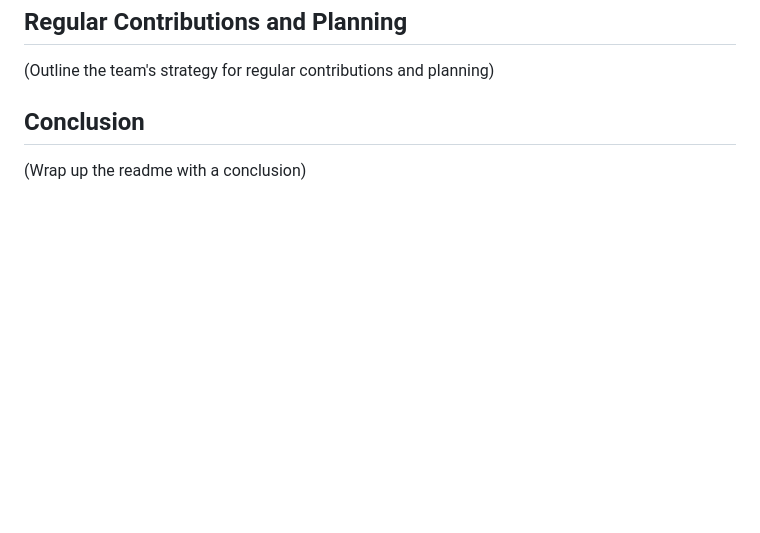
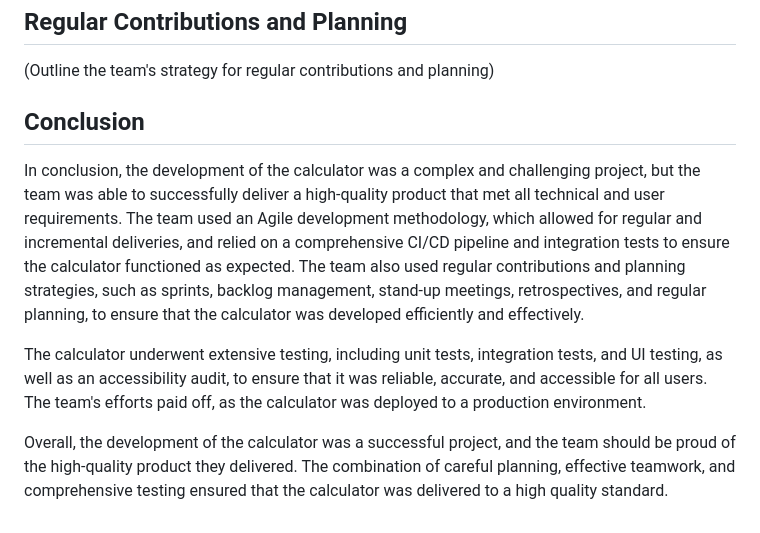
Before and after one commit to MrRayyanBorg/SQA_Assignment_2_Calculator, a Markdown page: README.md, the part around the change. Rendered like a GitHub page; blank space fills up the shorter version.

Commit message:
Updated README - Conclusion Section.
Updated README - Conclusion Section.

```diff
--- a/README.md
+++ b/README.md
@@ -146,4 +146,8 @@ Regular Contributions and Planning
 Conclusion
 -------------------
 
-(Wrap up the readme with a conclusion)
+In conclusion, the development of the calculator was a complex and challenging project, but the team was able to successfully deliver a high-quality product that met all technical and user requirements. The team used an Agile development methodology, which allowed for regular and incremental deliveries, and relied on a comprehensive CI/CD pipeline and integration tests to ensure the calculator functioned as expected. The team also used regular contributions and planning strategies, such as sprints, backlog management, stand-up meetings, retrospectives, and regular planning, to ensure that the calculator was developed efficiently and effectively.
+
+The calculator underwent extensive testing, including unit tests, integration tests, and UI testing, as well as an accessibility audit, to ensure that it was reliable, accurate, and accessible for all users. The team's efforts paid off, as the calculator was deployed to a production environment.
+
+Overall, the development of the calculator was a successful project, and the team should be proud of the high-quality product they delivered. The combination of careful planning, effective teamwork, and comprehensive testing ensured that the calculator was delivered to a high quality standard.
```
